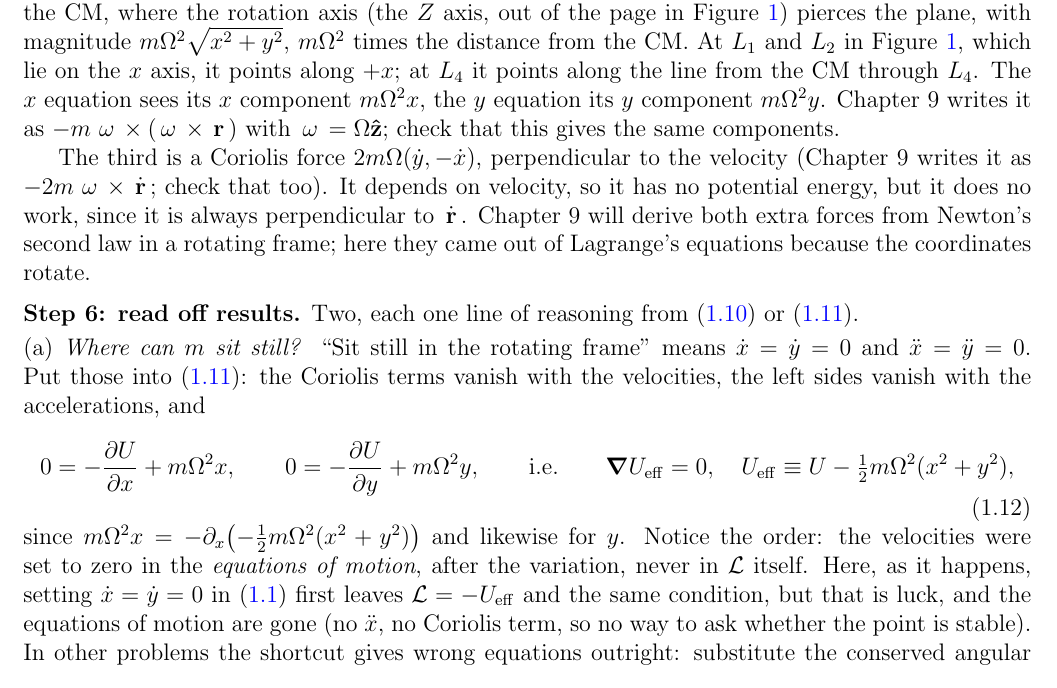
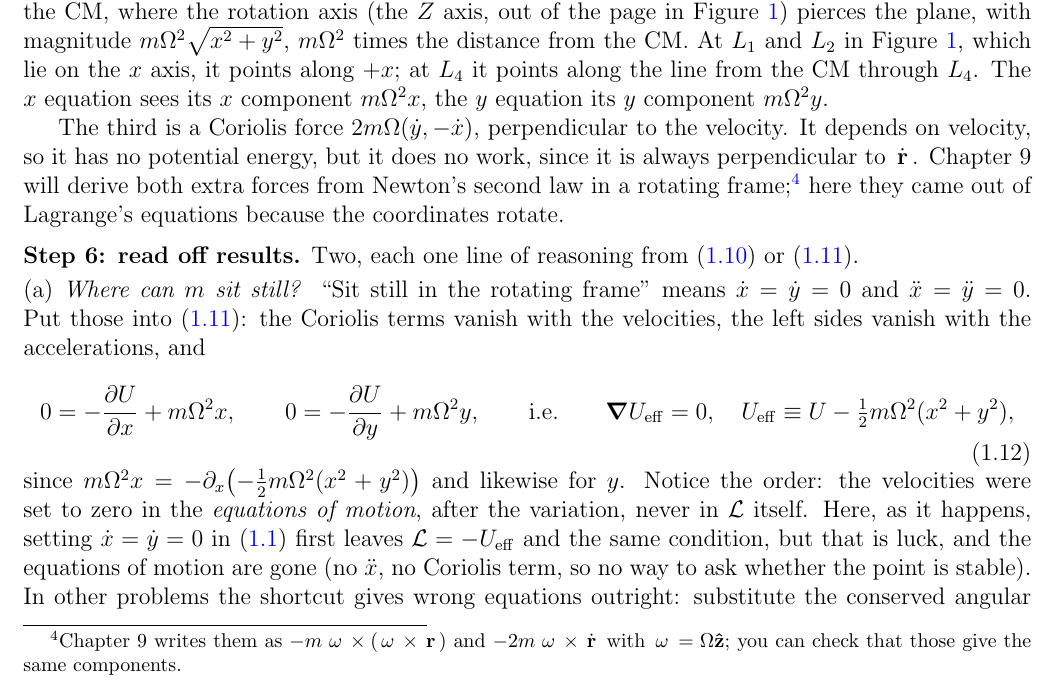
Before and after one commit to mglerner/ClassicalMechanics, a LaTeX document (Lagrangian/AstroLagrangeHandout/AstroLagrange.tex): part of page 7 of 20, cut so that both start at the same text. Compiled offline with pdfLaTeX.

Commit message:
AstroLagrange Step 5: Chapter 9's vector forms of the two forces in one footnote ('you can check that those give the same components') instead of in the paragraphs (Michael, 2026-11-05)
Co-Authored-By: Claude Fable 5.1 <noreply@anthropic.com>

```diff
--- a/Lagrangian/AstroLagrangeHandout/AstroLagrange.tex
+++ b/Lagrangian/AstroLagrangeHandout/AstroLagrange.tex
@@ -422,14 +422,14 @@ Figure~\ref{fig:axes}) pierces the plane, with magnitude $m\Om^2\sqrt{x^2 + y^2}
 times the distance from the CM. At $L_1$ and $L_2$ in Figure~\ref{fig:axes}, which lie on the
 $x$ axis, it points along $+x$; at $L_4$ it points along the line from the CM through $L_4$.
 The $x$ equation sees its $x$ component $m\Om^2 x$, the $y$ equation its $y$ component
-$m\Om^2 y$. Chapter~9 writes it as $-m\,\vomega\times(\vomega\times\vr)$ with
-$\vomega = \Om\uv{z}$; check that this gives the same components.
+$m\Om^2 y$.
 
-The third is a Coriolis force $2m\Om(\dot y, -\dot x)$, perpendicular to the velocity
-(Chapter~9 writes it as $-2m\,\vomega\times\dot{\vr}$; check that too). It depends on velocity,
+The third is a Coriolis force $2m\Om(\dot y, -\dot x)$, perpendicular to the velocity. It depends on velocity,
 so it has no potential energy, but it does no work, since it is always perpendicular to
 $\dot{\vr}$. Chapter~9 will derive both extra forces from Newton's second law in a rotating
-frame; here they came out of Lagrange's equations because the coordinates rotate.
+frame;\footnote{Chapter~9 writes them as $-m\,\vomega\times(\vomega\times\vr)$ and
+  $-2m\,\vomega\times\dot{\vr}$ with $\vomega = \Om\uv{z}$; you can check that those give the
+  same components.} here they came out of Lagrange's equations because the coordinates rotate.
 
 \medskip
 
```
Also changed, not shown: Lagrangian/AstroLagrangeHandout/AstroLagrange (student).pdf, Lagrangian/AstroLagrangeHandout/AstroLagrange.pdf.
